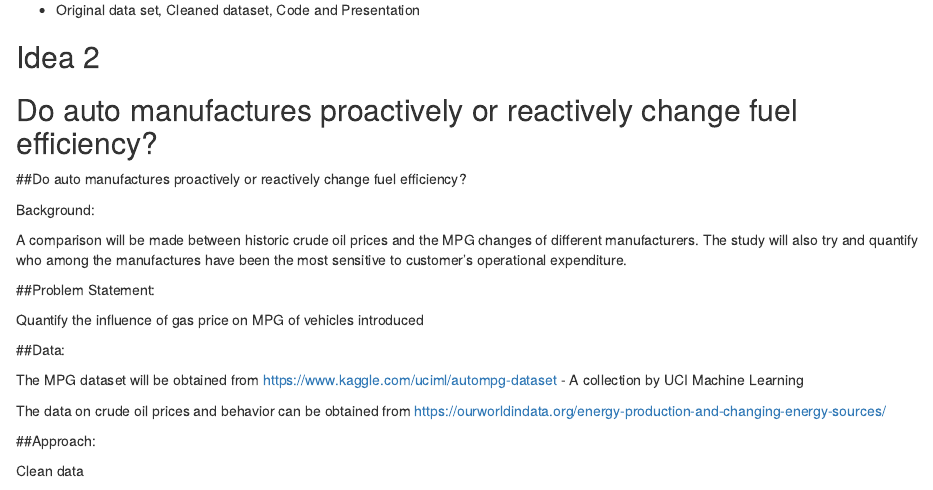
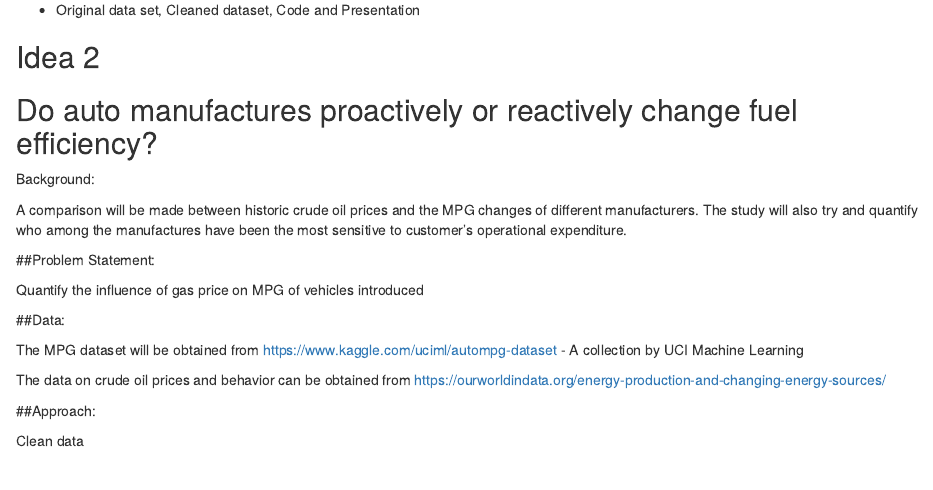
Before and after one commit to demister/Capstone-Project, an R Markdown document (Capstone Project Proposal.Rmd): the page in a window 1100 px wide, from 990 px down. Rendered offline with R 4.5, knitr and Pandoc, with nearby package versions.

Commit message:
Update Capstone Project Proposal.Rmd

```diff
--- a/Capstone Project Proposal.Rmd
+++ b/Capstone Project Proposal.Rmd
@@ -54,9 +54,6 @@ Deliverables:
 
 ## Do auto manufactures proactively or reactively change fuel efficiency?
 
-
-
-##Do auto manufactures proactively or reactively change fuel efficiency?
 
 Background:
 
```
